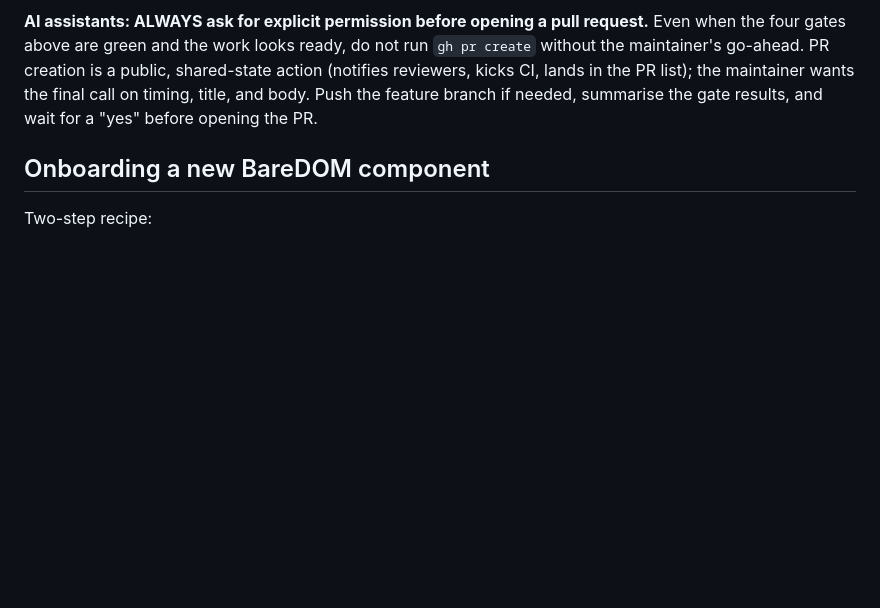
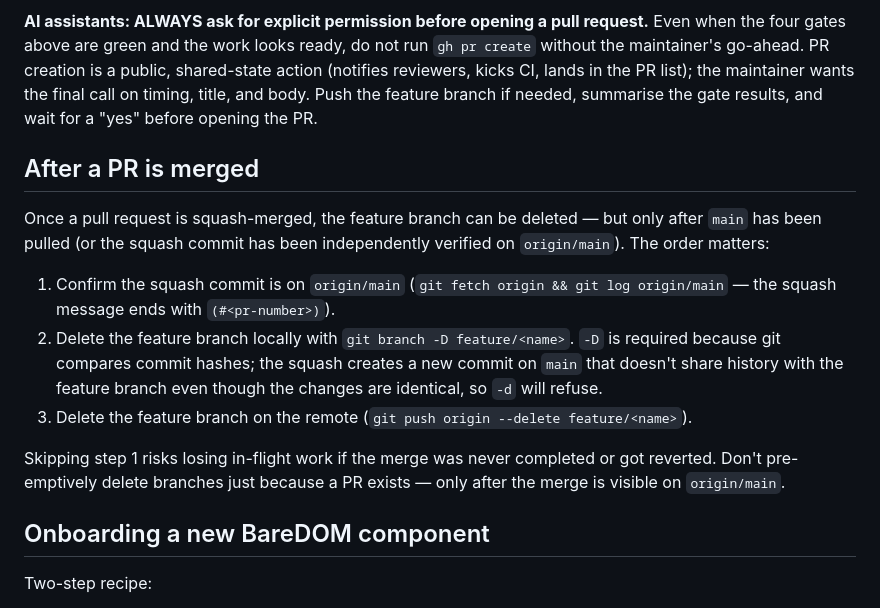
Before and after one commit to avanelsas/bareforge, a Markdown page: CLAUDE.md, the part around the change. Rendered like a GitHub page; blank space fills up the shorter version.

Commit message:
CLAUDE.md: post-merge feature-branch cleanup rule (#10)
Document the order: verify the squash commit is on
origin/main first, then -D the local branch (squash-merges
don't share commit history with the feature branch, so -d
refuses), then delete the remote branch.

The "main has been pulled / squash verified" precondition is
deliberate — pre-emptive branch deletion risks losing
in-flight work if the merge was never completed or got
reverted.

Co-authored-by: Claude Opus 4.7 (1M context) <noreply@anthropic.com>

```diff
--- a/CLAUDE.md
+++ b/CLAUDE.md
@@ -53,6 +53,29 @@ shared-state action (notifies reviewers, kicks CI, lands in the
 PR list); the maintainer wants the final call on timing, title,
 and body. Push the feature branch if needed, summarise the
 gate results, and wait for a "yes" before opening the PR.
+
+## After a PR is merged
+
+Once a pull request is squash-merged, the feature branch can be
+deleted — but only after `main` has been pulled (or the squash
+commit has been independently verified on `origin/main`). The
+order matters:
+
+1. Confirm the squash commit is on `origin/main` (`git fetch
+   origin && git log origin/main` — the squash message ends
+   with `(#<pr-number>)`).
+2. Delete the feature branch locally with `git branch -D
+   feature/<name>`. `-D` is required because git compares
+   commit hashes; the squash creates a new commit on `main`
+   that doesn't share history with the feature branch even
+   though the changes are identical, so `-d` will refuse.
+3. Delete the feature branch on the remote (`git push origin
+   --delete feature/<name>`).
+
+Skipping step 1 risks losing in-flight work if the merge was
+never completed or got reverted. Don't pre-emptively delete
+branches just because a PR exists — only after the merge is
+visible on `origin/main`.
 
 ## Onboarding a new BareDOM component
 
```
